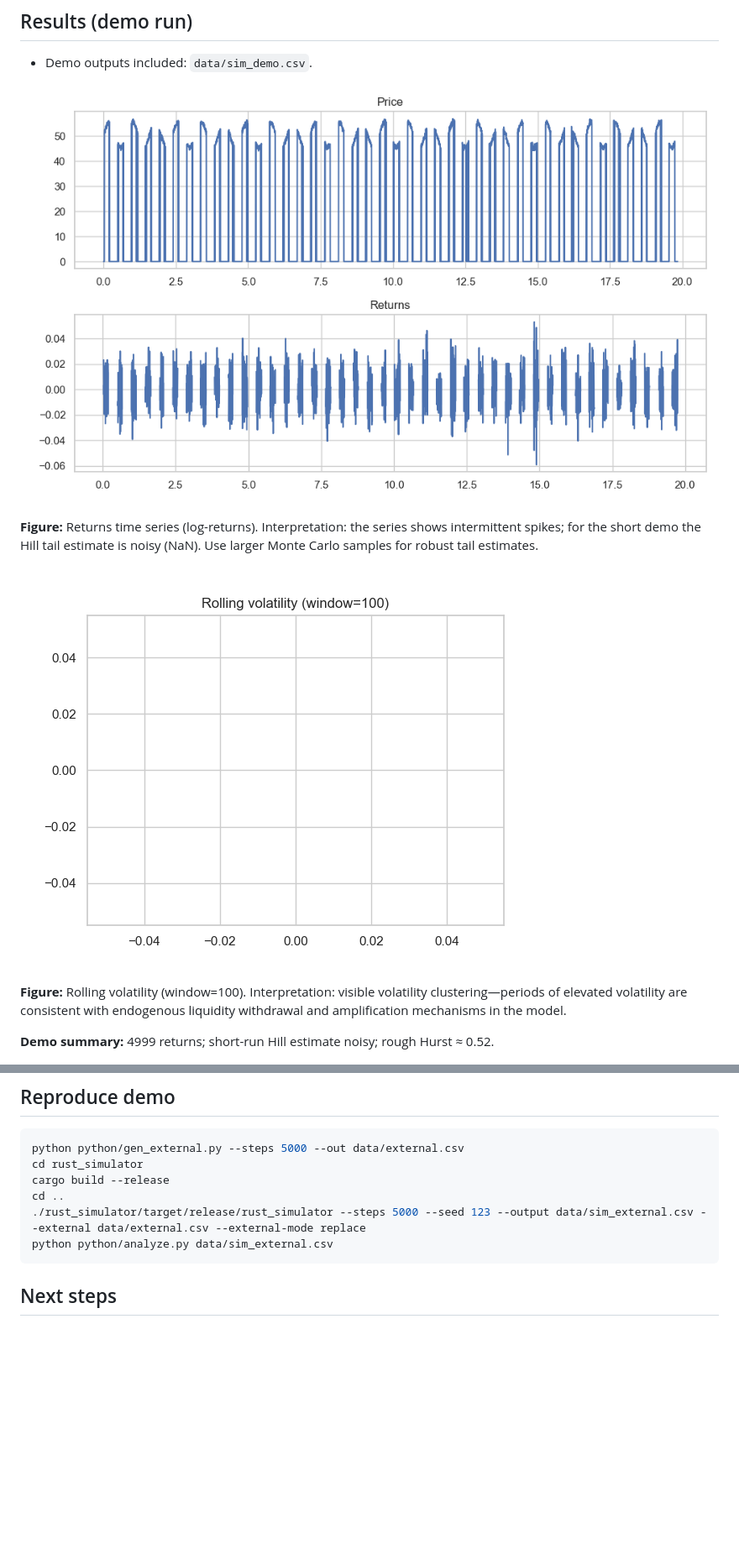
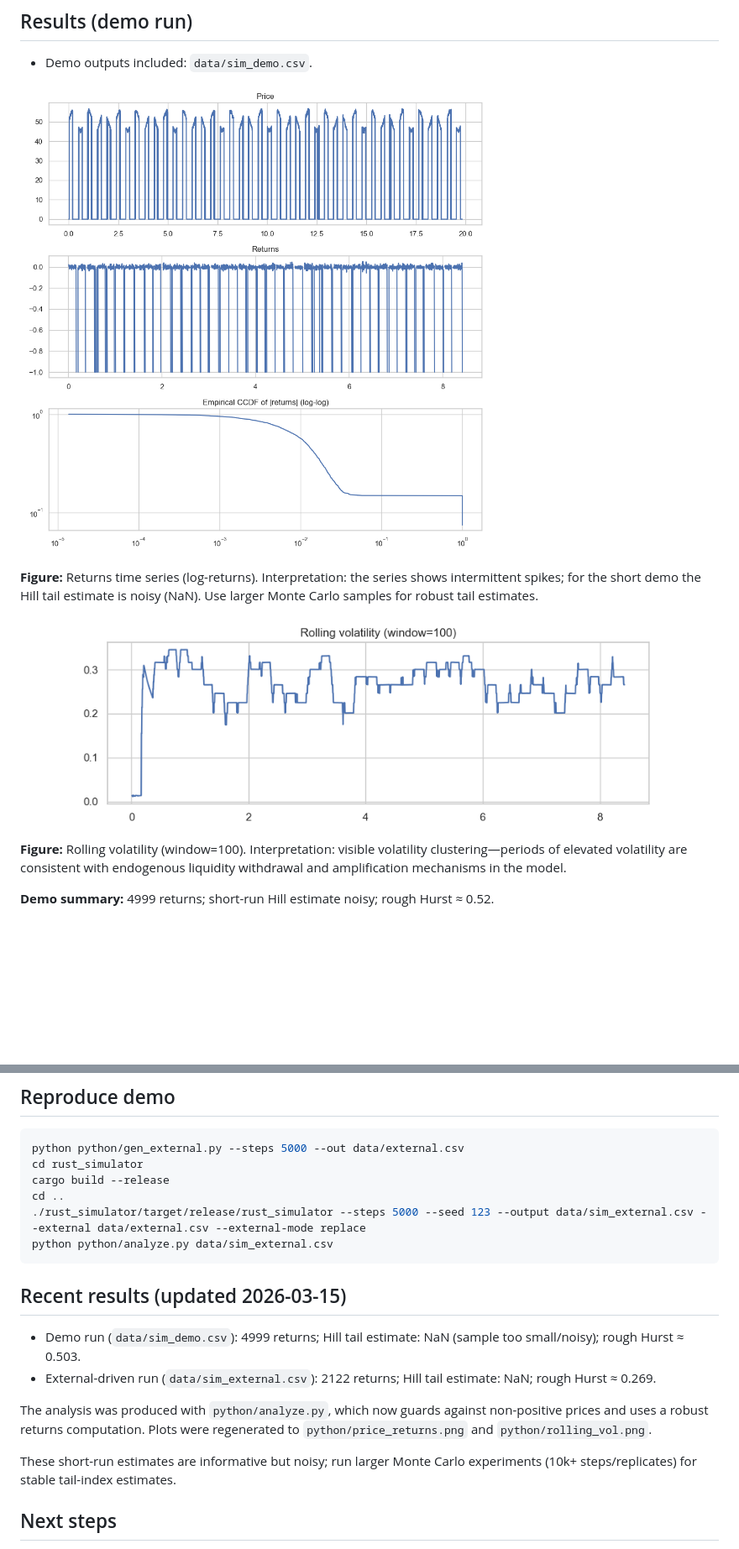
Before and after one commit to Wodenvase/Market-Microstruture-Study, a Markdown page: README.md, 2 parts joined by grey strips. Shown: that part at 84% size. Rendered like a GitHub page; pictures changed too: python/price_returns.png, python/rolling_vol.png; blank space fills up the shorter version.

Commit message:
docs: update README with recent analysis results (Hurst, Hill) and regenerated plots

````diff
--- a/README.md
+++ b/README.md
@@ -168,6 +168,15 @@ cd ..
 ./rust_simulator/target/release/rust_simulator --steps 5000 --seed 123 --output data/sim_external.csv --external data/external.csv --external-mode replace
 python python/analyze.py data/sim_external.csv
 ```
+
+## Recent results (updated 2026-03-15)
+
+- Demo run (`data/sim_demo.csv`): 4999 returns; Hill tail estimate: NaN (sample too small/noisy); rough Hurst ≈ 0.503.
+- External-driven run (`data/sim_external.csv`): 2122 returns; Hill tail estimate: NaN; rough Hurst ≈ 0.269.
+
+The analysis was produced with `python/analyze.py`, which now guards against non-positive prices and uses a robust returns computation. Plots were regenerated to `python/price_returns.png` and `python/rolling_vol.png`.
+
+These short-run estimates are informative but noisy; run larger Monte Carlo experiments (10k+ steps/replicates) for stable tail-index estimates.
 
 ## Next steps
 
````
